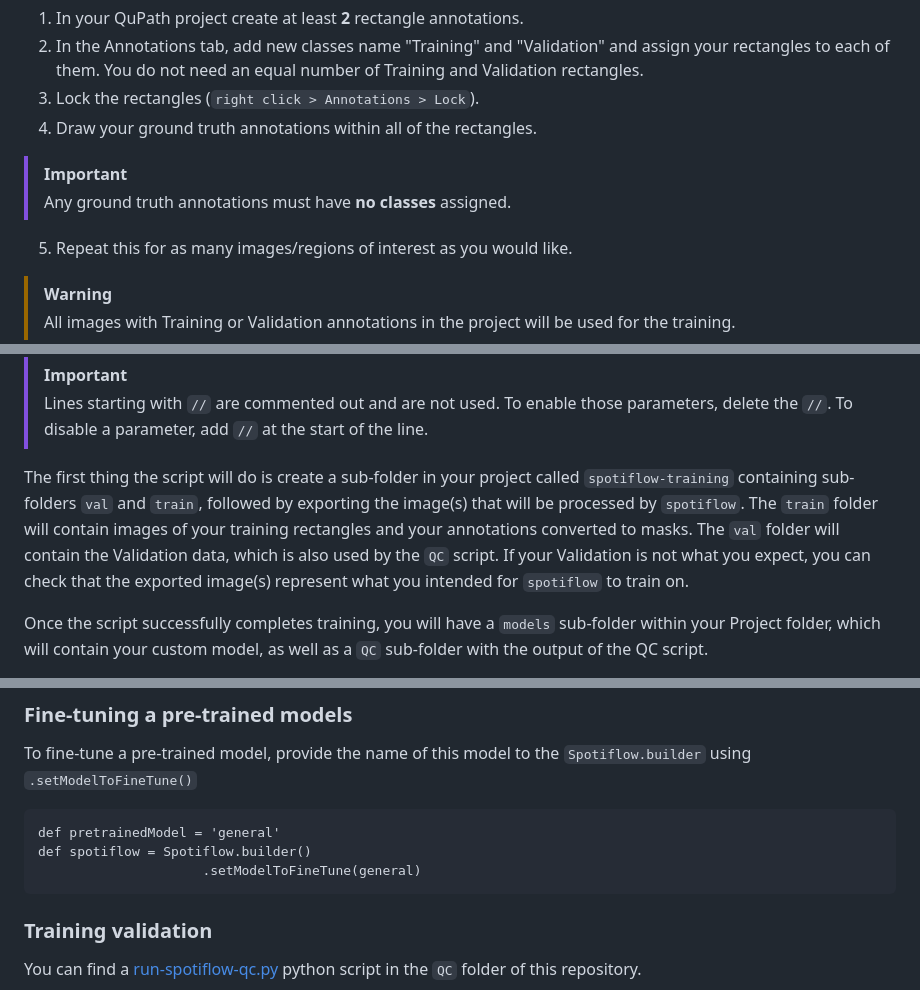
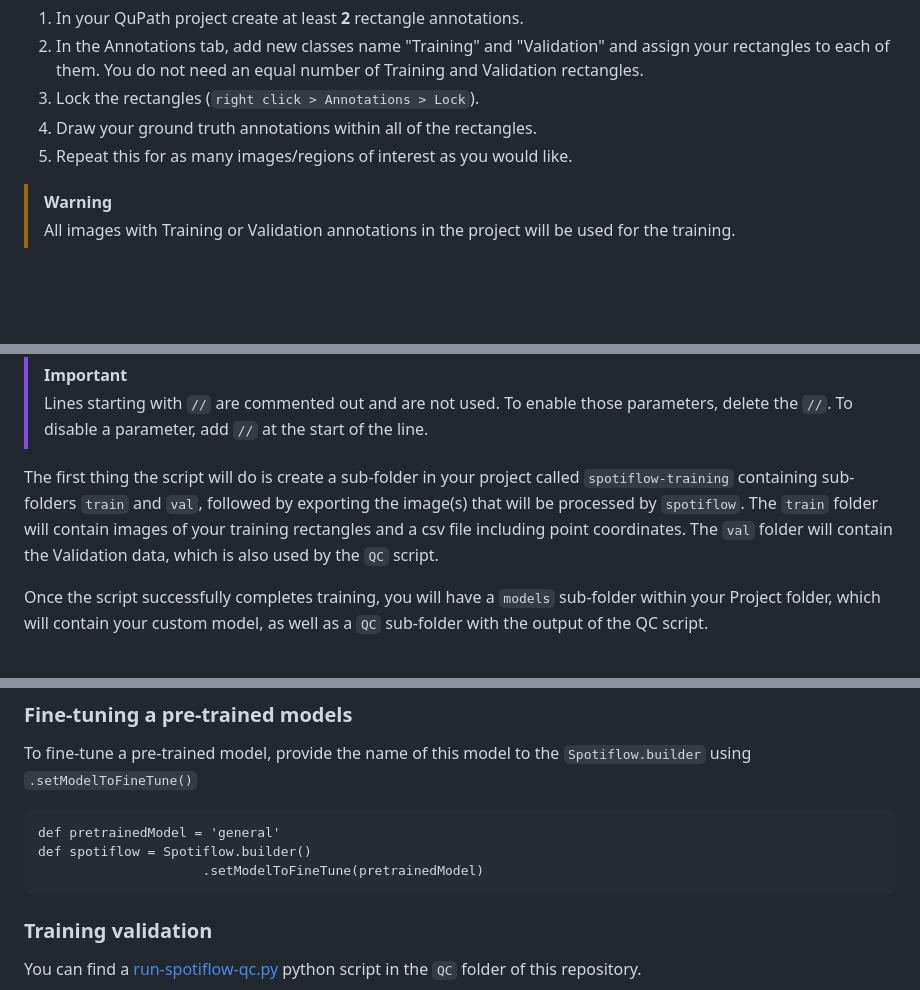
Before and after one commit to BIOP/qupath-extension-spotiflow, a Markdown page: README.md, 3 parts joined by grey strips. Rendered like a GitHub page; blank space fills up the shorter version.

````diff
--- a/README.md
+++ b/README.md
@@ -242,10 +242,6 @@ Here are some reasons we do it this way:
 3. Lock the rectangles (`right click > Annotations > Lock`).
 4. Draw your ground truth annotations within all of the rectangles. <!--You can also select each rectangle and run the `Spotiflow detection script template` with the `.createAnnotations()` line
    not commented out in the builder (see *Prediction* instructions above) to use a pre-trained cellpose model as a start, but make sure you manually correct it to get proper ground truth!-->
-
-> [!IMPORTANT]
-> Any ground truth annotations must have **no classes** assigned.
-
 5. Repeat this for as many images/regions of interest as you would like.
 
 > [!WARNING]
@@ -265,9 +261,9 @@ Or you can download [Spotiflow_training_template.groovy](src/main/resources/scri
 > or start with a custom model (see below). Please see the *Prediction* instructions above for information regarding the other builder parameters.
 -->
 
-The first thing the script will do is create a sub-folder in your project called `spotiflow-training` containing sub-folders `val` and `train`, followed by exporting the image(s)
-that will be processed by `spotiflow`. The `train` folder will contain images of your training rectangles and your annotations converted to masks. The `val` folder will contain the
-Validation data, which is also used by the `QC` script. If your Validation is not what you expect, you can check that the exported image(s) represent what you intended for `spotiflow` to train on.
+The first thing the script will do is create a sub-folder in your project called `spotiflow-training` containing sub-folders `train` and `val`, followed by exporting the image(s)
+that will be processed by `spotiflow`. The `train` folder will contain images of your training rectangles and a csv file including point coordinates. The `val` folder will contain the
+Validation data, which is also used by the `QC` script.
 
 Once the script successfully completes training, you will have a `models` sub-folder within your Project folder, which will contain your custom model, as well as a `QC` sub-folder with the output
 of the QC script.
@@ -316,7 +312,7 @@ To fine-tune a pre-trained model, provide the name of this model to the `Spotifl
 ```
 def pretrainedModel = 'general'
 def spotiflow = Spotiflow.builder()
-                     .setModelToFineTune(general)
+                     .setModelToFineTune(pretrainedModel)
 ```
 
 
````
Also changed, not shown: other parts of README.md (+1 -1 lines).
